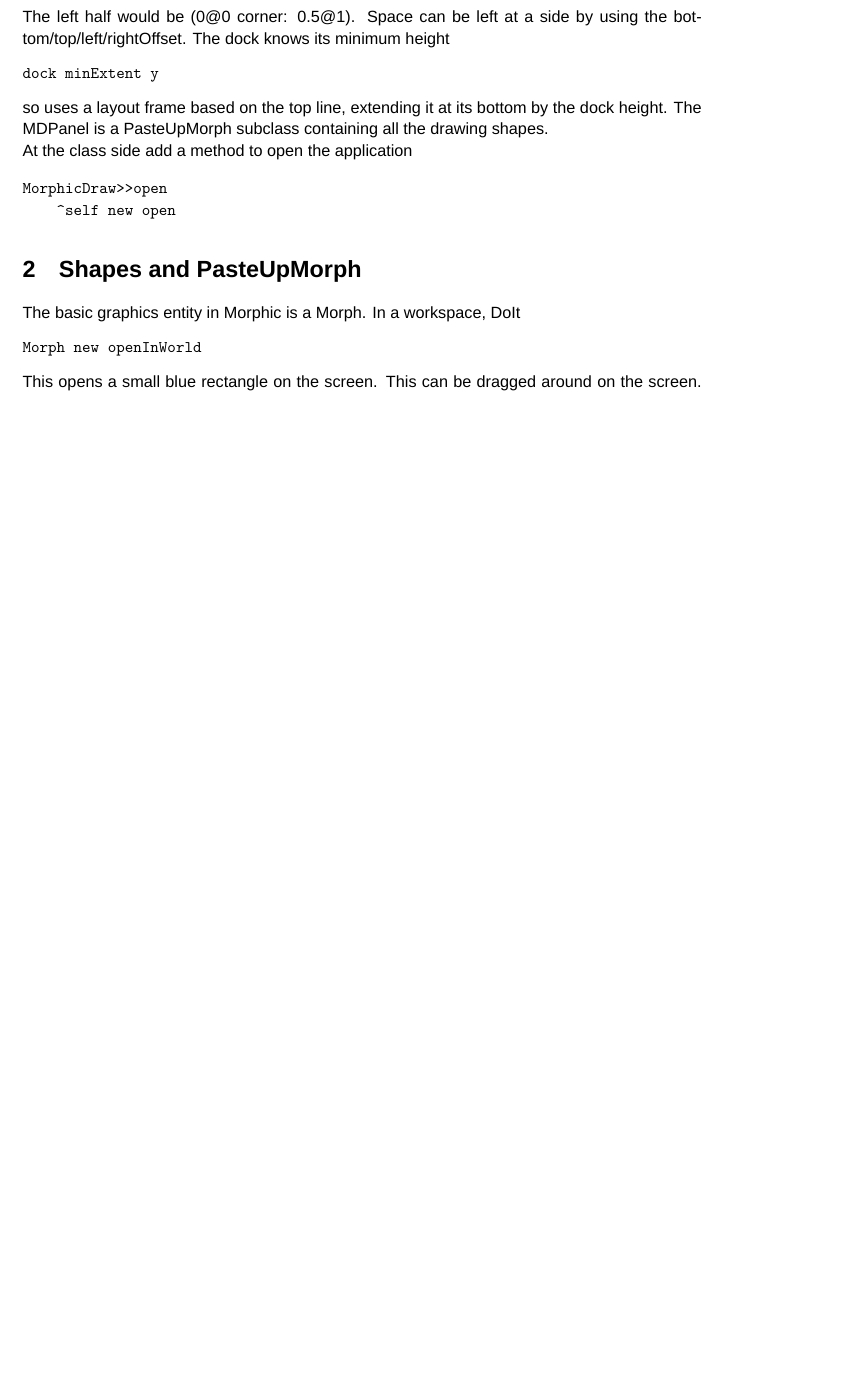
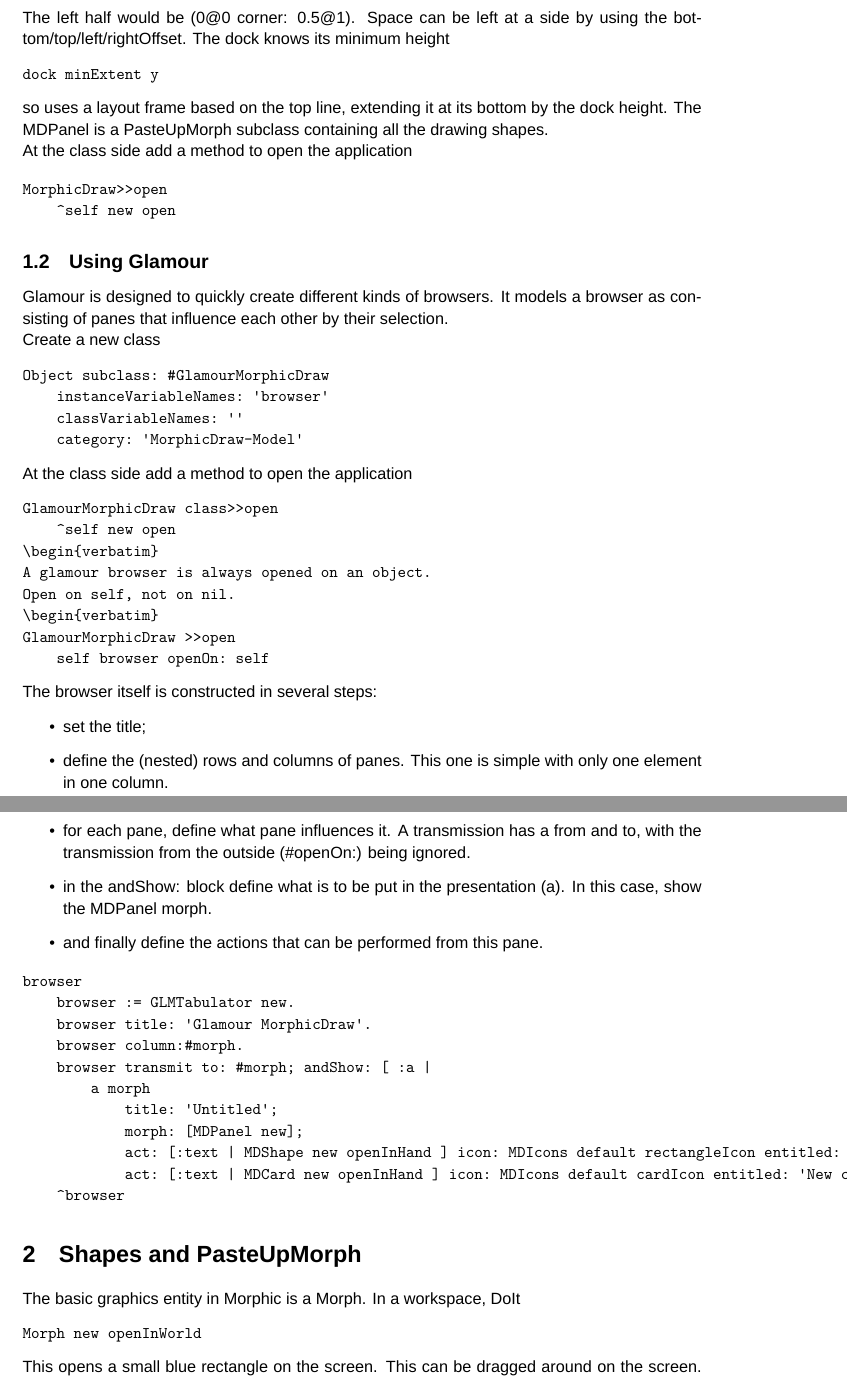
Before and after one commit to StephanEggermont/MorphicDraw, a LaTeX document (MorphicDraw.tex): part of page 4 of 14 before the commit and two parts of pages 4 and 5 of 15 after it, the two joined at a grey line, cut so that both start at the same text, the shorter picture padded with empty space. Compiled offline with XeLaTeX; a missing font is replaced by an installed copy or a similar font.

Commit message:
Added Glamour UI

```diff
--- a/MorphicDraw.tex
+++ b/MorphicDraw.tex
@@ -179,7 +187,56 @@ At the class side add a method to open the application
 MorphicDraw>>open
     ^self new open
 \end{verbatim}
+%%%%%%%%%%%%%%%%%%%%%%%%%%%%%%%%%%%%%%%%%%%
+\subsection{Using Glamour}
+Glamour is designed to quickly create different kinds of browsers.
+It models a browser as consisting of panes that influence each other
+by their selection.
 
+Create a new class
+\begin{verbatim}
+Object subclass: #GlamourMorphicDraw
+    instanceVariableNames: 'browser'
+    classVariableNames: ''
+    category: 'MorphicDraw-Model'
+\end{verbatim}
+At the class side add a method to open the application
+\begin{verbatim}
+GlamourMorphicDraw class>>open
+    ^self new open
+\begin{verbatim}
+A glamour browser is always opened on an object.
+Open on self, not on nil.
+\begin{verbatim}
+GlamourMorphicDraw >>open
+    self browser openOn: self
+\end{verbatim}
+The browser itself is constructed in several steps:
+\begin{itemize}
+\item set the title;
+\item define the (nested) rows and columns of panes.
+This one is simple with only one element in one column.
+\item for each pane, define what pane influences it.
+A transmission has a from and to, with the transmission from
+the outside (\#openOn:) being ignored.
+\item in the andShow: block define what is to be put in the
+presentation (a). In this case, show the MDPanel morph.
+\item and finally define the actions that can be performed
+from this pane.
+\end{itemize}
+\begin{verbatim}
+browser
+    browser := GLMTabulator new.
+    browser title: 'Glamour MorphicDraw'.
+    browser column:#morph.
+    browser transmit to: #morph; andShow: [ :a |
+        a morph
+            title: 'Untitled';
+            morph: [MDPanel new];
+            act: [:text | MDShape new openInHand ] icon: MDIcons default rectangleIcon entitled: 'New rectangle';
+            act: [:text | MDCard new openInHand ] icon: MDIcons default cardIcon entitled: 'New card'].
+    ^browser
+\end{verbatim}
 %%%%%%%%%%%%%%%%%%%%%%%%%%%%%%%%%%%%%%%%%%%
 \section{Shapes and PasteUpMorph}
 The basic graphics entity in Morphic is a Morph. In a workspace, DoIt
```
Also changed, not shown: MorphicDraw.pdf, MorphicDraw.tex (12 more changed lines).
